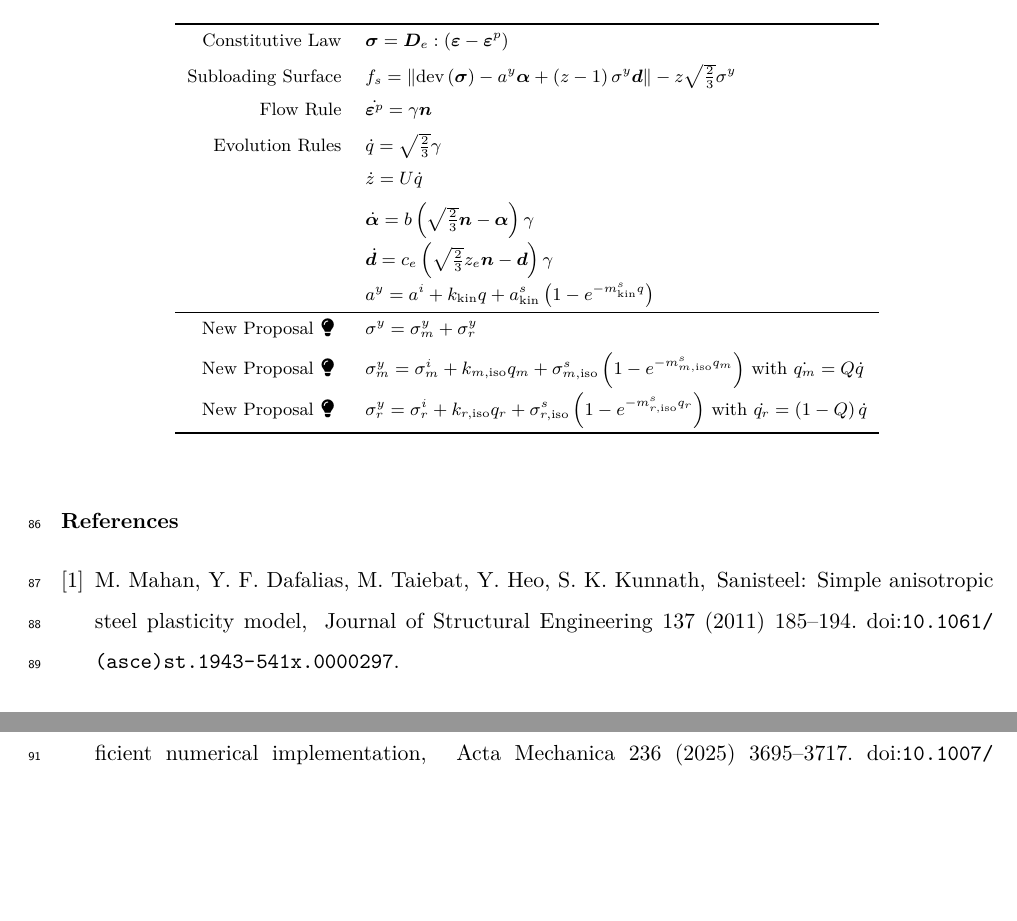
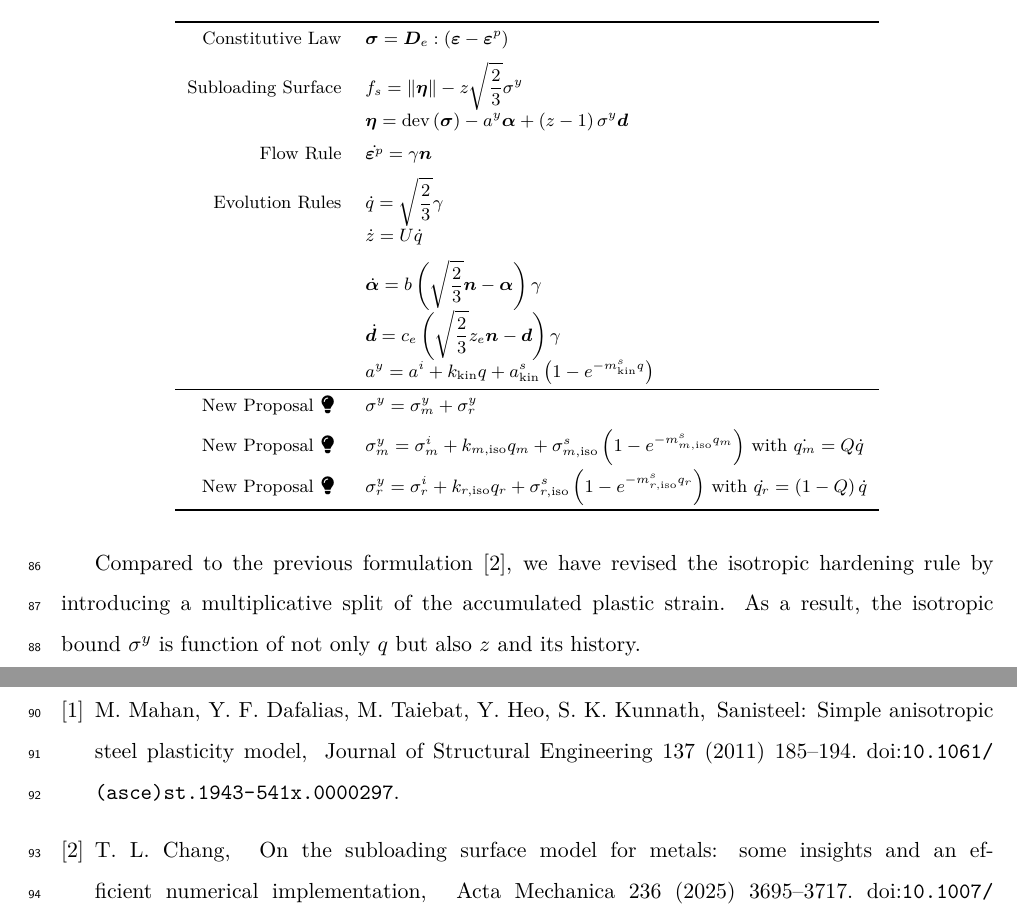
Before and after one commit to TLCFEM/balloon-v1, a LaTeX paper (BALLOON.tex, which reads SEC/FLEX.tex): two parts of pages 5 and 6 of 6, joined at a grey line, cut so that both start at the same text, the shorter picture padded with empty space. Compiled offline with pdfLaTeX.

Commit message:
Revise isotropic hardening rule to introduce multiplicative split of accumulated plastic strain and clarify the formulation of the isotropic bound in FLEX.tex

```diff
--- a/SEC/FLEX.tex
+++ b/SEC/FLEX.tex
@@ -61,16 +61,20 @@ For brevity, we will only consider the simpler case \eqsref{eq:split_q} and \eqs
     \caption{Summary of the proposed formulation}\label{tab:summary}
     \begin{tabular}{rl}
         \toprule
-        Constitutive Law   & $\bsigma=\mb{D}_e:\left(\bvarepsilon-\bvarepsilon^p\right)$                                                  \\[2mm]
-        Subloading Surface & $f_s=\norm{\dev{\bsigma}-a^y\balpha+\left(z-1\right)\sigma^y\bd}-z\sqrt{\frac{2}{3}}\sigma^y$                \\[2mm]
-        Flow Rule          & $\dot{\bvarepsilon^p}=\gamma{}\bn$                                                                           \\[2mm]
-        Evolution Rules    & $\dot{q}=\sqrt{\frac{2}{3}}\gamma$                                                                           \\[2mm]
-                           & $\dot{z}=U\dot{q}$                                                                                           \\[2mm]
-                           & $\dot{\balpha}=b\left(\sqrt{\frac{2}{3}}\bn-\balpha\right)\gamma$                                            \\[2mm]
-                           & $\dot{\bd}=c_e\left(\sqrt{\frac{2}{3}}z_e\bn-\bd\right)\gamma$                                               \\[2mm]
-                           & $a^y=a^i+k_\text{kin}q+a^s_\text{kin}\left(1-e^{-m^s_\text{kin}q}\right)$                                    \\\midrule
-                           New Proposal\faLightbulb     & $\sigma^y=\sigma^y_m+\sigma^y_r$                                                                             \\[2mm]
-                           New Proposal\faLightbulb & $\sigma^y_m=\sigma^i_m+k_{m,\text{iso}}q_m+\sigma^s_{m,\text{iso}}\left(1-e^{-m^s_{m,\text{iso}}q_m}\right)$ with $\dot{q_m}=Q\dot{q}$\\[2mm]
-                           New Proposal\faLightbulb       & $\sigma^y_r=\sigma^i_r+k_{r,\text{iso}}q_r+\sigma^s_{r,\text{iso}}\left(1-e^{-m^s_{r,\text{iso}}q_r}\right)$ with $\dot{q_r}=\left(1-Q\right)\dot{q}$\\\bottomrule
+        Constitutive Law         & $\bsigma=\mb{D}_e:\left(\bvarepsilon-\bvarepsilon^p\right)$                                                                                           \\[2mm]
+        Subloading Surface       & $f_s=\norm{\beeta}-z\sqrt{\dfrac{2}{3}}\sigma^y$                                                                                                      \\[2mm]
+        & $\beeta=\dev{\bsigma}-a^y\balpha+\left(z-1\right)\sigma^y\bd$                                                                                         \\[2mm]
+        Flow Rule                & $\dot{\bvarepsilon^p}=\gamma{}\bn$                                                                                                                    \\[2mm]
+        Evolution Rules          & $\dot{q}=\sqrt{\dfrac{2}{3}}\gamma$                                                                                                                   \\[2mm]
+        & $\dot{z}=U\dot{q}$                                                                                                                                    \\[2mm]
+        & $\dot{\balpha}=b\left(\sqrt{\dfrac{2}{3}}\bn-\balpha\right)\gamma$                                                                                    \\[2mm]
+        & $\dot{\bd}=c_e\left(\sqrt{\dfrac{2}{3}}z_e\bn-\bd\right)\gamma$                                                                                       \\[2mm]
+        & $a^y=a^i+k_\text{kin}q+a^s_\text{kin}\left(1-e^{-m^s_\text{kin}q}\right)$                                                                             \\\midrule
+        New Proposal\faLightbulb & $\sigma^y=\sigma^y_m+\sigma^y_r$                                                                                                                      \\[2mm]
+        New Proposal\faLightbulb & $\sigma^y_m=\sigma^i_m+k_{m,\text{iso}}q_m+\sigma^s_{m,\text{iso}}\left(1-e^{-m^s_{m,\text{iso}}q_m}\right)$ with $\dot{q_m}=Q\dot{q}$                \\[2mm]
+        New Proposal\faLightbulb & $\sigma^y_r=\sigma^i_r+k_{r,\text{iso}}q_r+\sigma^s_{r,\text{iso}}\left(1-e^{-m^s_{r,\text{iso}}q_r}\right)$ with $\dot{q_r}=\left(1-Q\right)\dot{q}$ \\\bottomrule
     \end{tabular}
 \end{table}
+
+Compared to the previous formulation \citep{Chang2025}, we have revised the isotropic hardening rule by introducing a multiplicative split of the accumulated plastic strain.
+As a result, the isotropic bound $\sigma^y$ is function of not only $q$ but also $z$ and its history.
```
